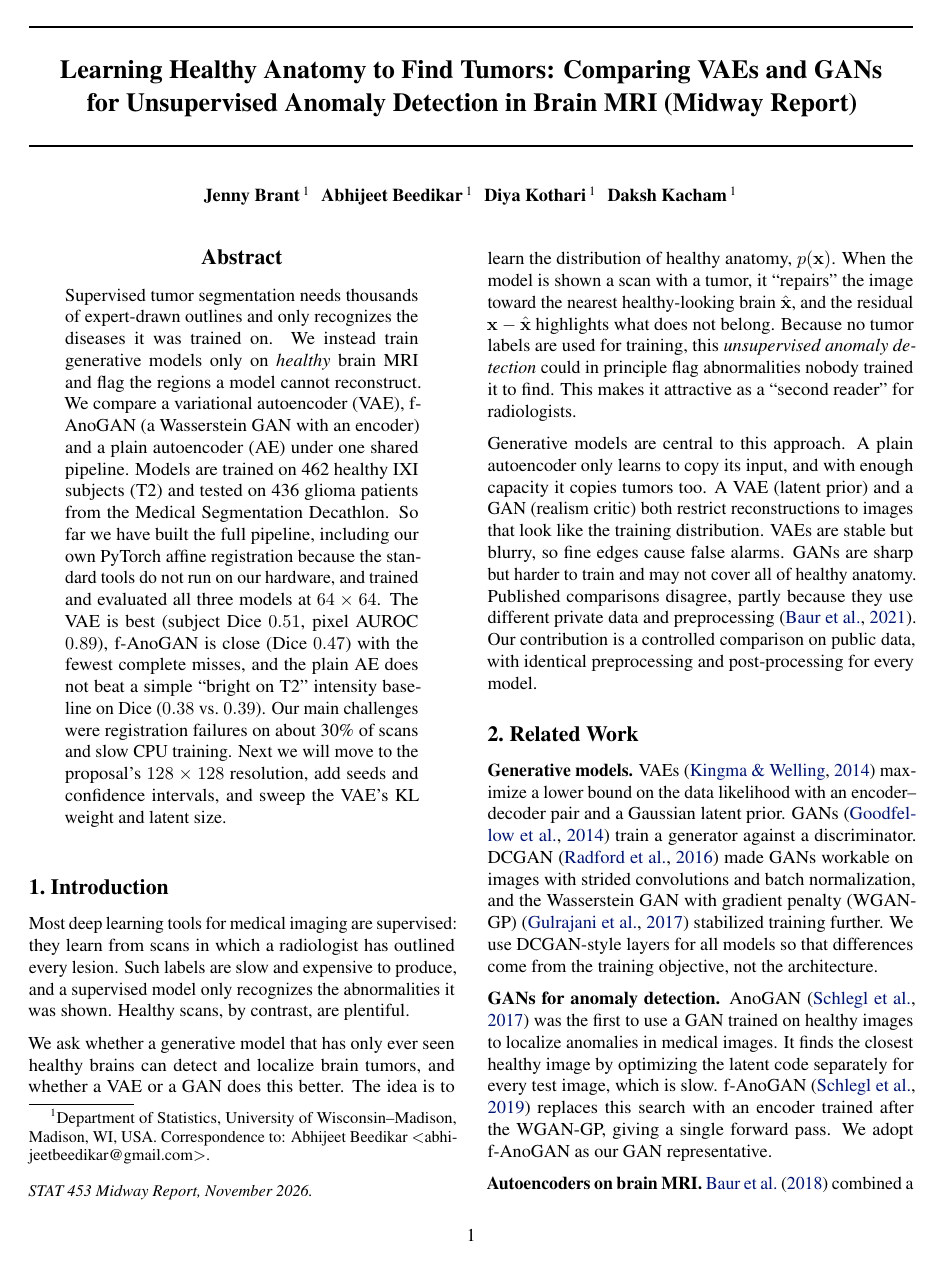
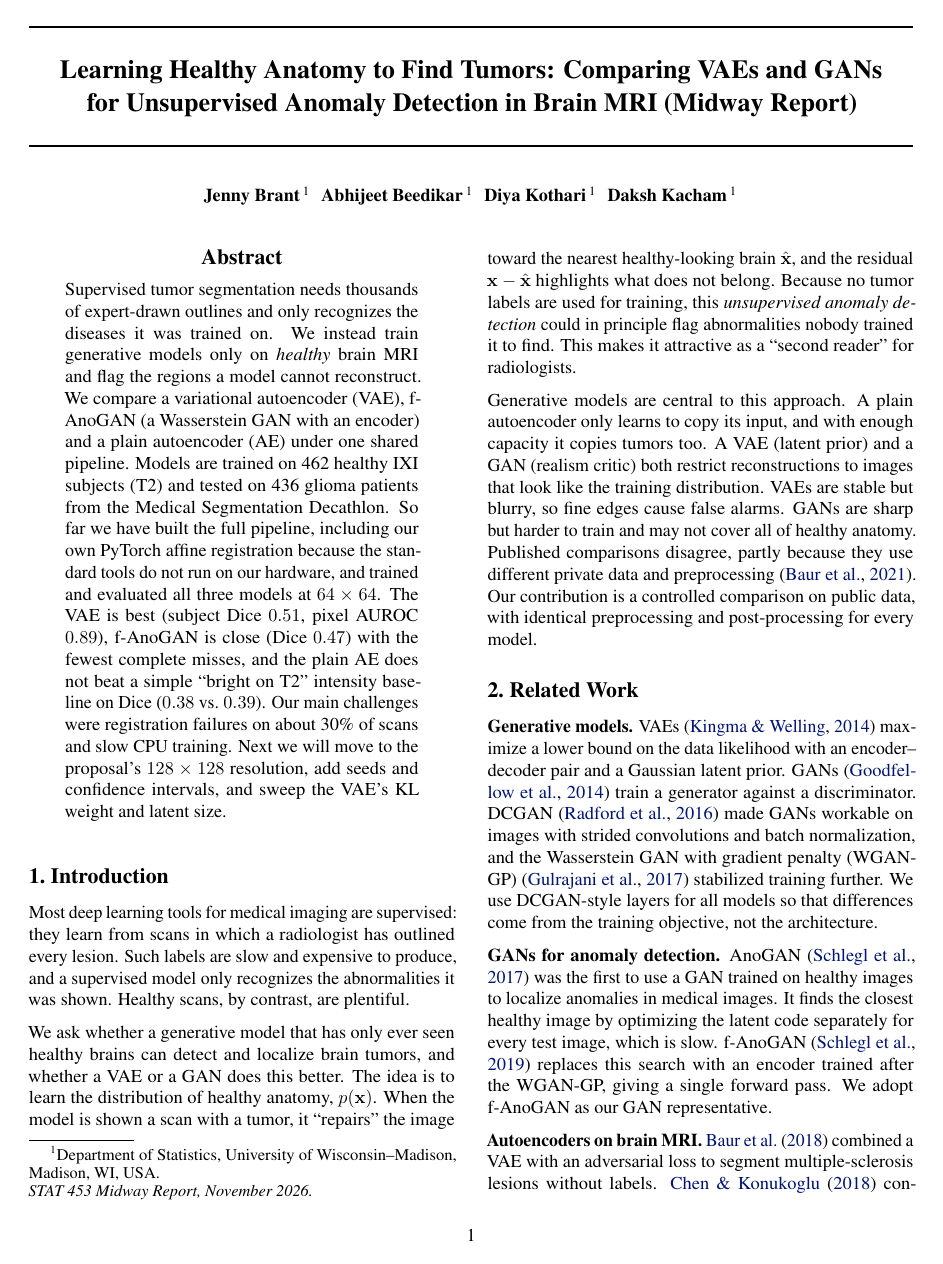
Before and after one commit to AbhijeetBeedikar/vae-vs-gan-brain-tumor-detection, a LaTeX paper (report/midway_report.tex): page 1 of 5. Compiled offline with pdfLaTeX.

Commit message:
Midway report: drop corresponding-author name and email from title footnote
Co-Authored-By: Claude Opus 5.5 <noreply@anthropic.com>

```diff
--- a/report/midway_report.tex
+++ b/report/midway_report.tex
@@ -16,6 +16,20 @@
 \usepackage[preprint]{icml2026}
 \makeatletter
 \renewcommand{\ICML@preprint}{\textit{STAT 453 Midway Report, November 2026.}}
+% The template's first-page footnote normally ends with "Correspondence to:
+% <name> <email>" and errors if no corresponding author is given. We print only
+% the affiliation and the course notice, with no personal name or email.
+\renewcommand{\printAffiliationsAndNotice}[1]{\global\icml@noticeprintedtrue%
+  \stepcounter{@affiliationcounter}%
+  {\let\thefootnote\relax\footnotetext{\hspace*{-\footnotesep}\ificmlshowauthors #1\fi%
+      \forloop{@affilnum}{1}{\value{@affilnum} < \value{@affiliationcounter}}{
+        \textsuperscript{\arabic{@affilnum}}\csname @affilname\the@affilnum\endcsname
+      }.%
+      \ \\
+      \Notice@String
+    }
+  }
+}
 \makeatother
 
 \usepackage{amsmath}
@@ -38,7 +52,6 @@
   \end{icmlauthorlist}
 
   \icmlaffiliation{uw}{Department of Statistics, University of Wisconsin--Madison, Madison, WI, USA}
-  \icmlcorrespondingauthor{Abhijeet Beedikar}{abhijeetbeedikar@gmail.com}
 
   \icmlkeywords{Anomaly detection, VAE, GAN, brain MRI}
   \vskip 0.3in
```
Also changed, not shown: report/midway_report.pdf.
